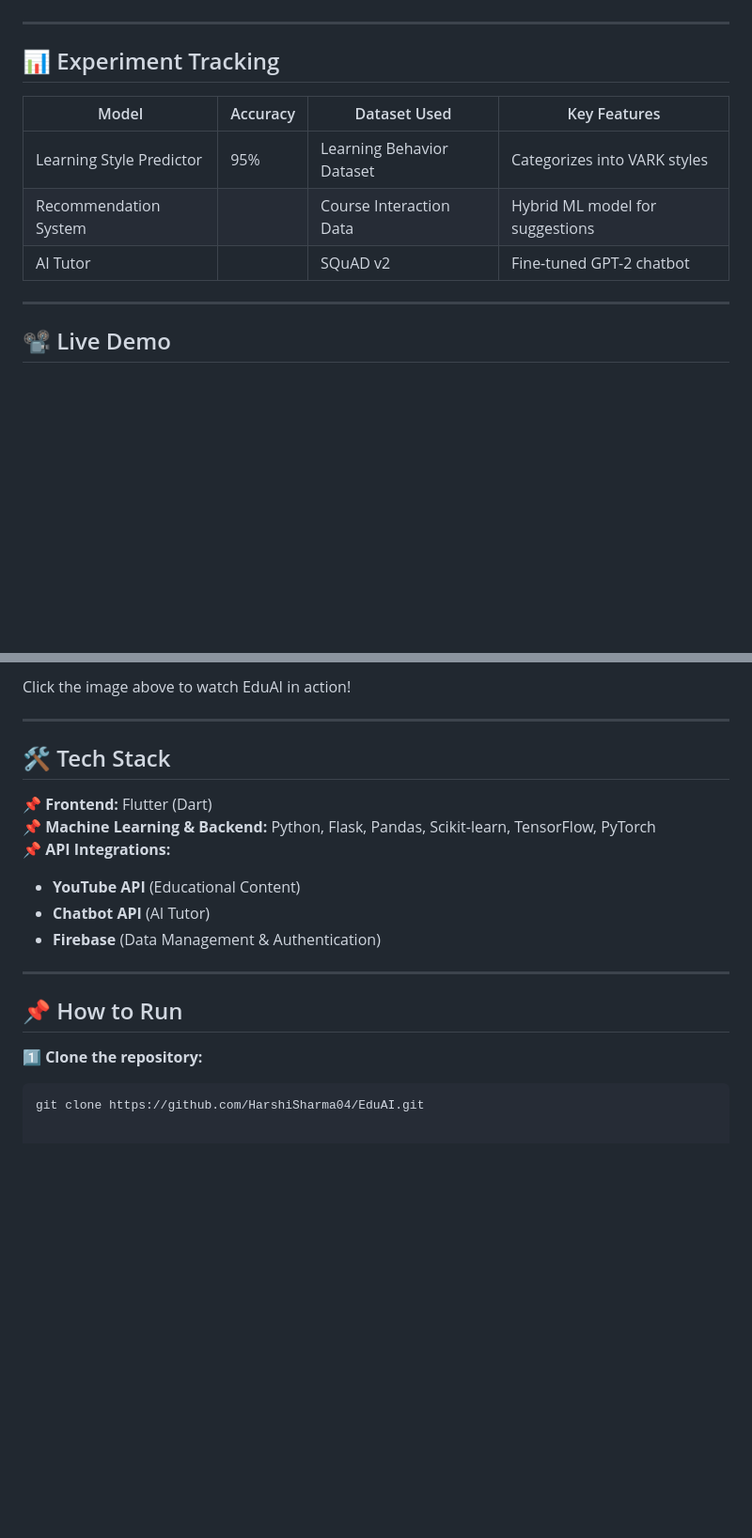
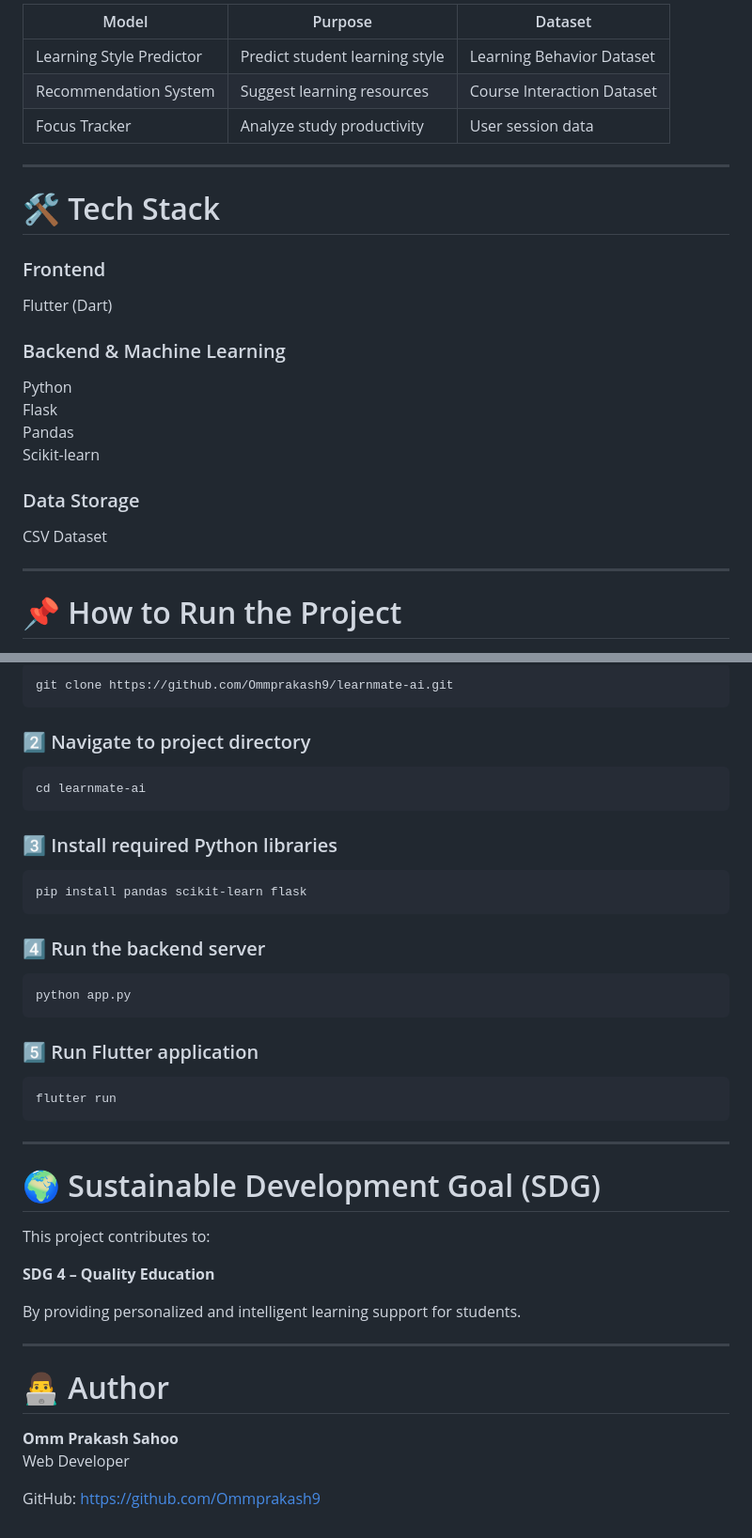
Before and after one commit to Ommprakash9/learnmate-ai, a Markdown page: README.md, 2 parts joined by grey strips. Shown at 94% size. Rendered like a GitHub page; blank space fills up the shorter version.

````diff
--- a/README.md
+++ b/README.md
@@ -61,17 +80,27 @@ EduAI adapts to the user's **learning preferences** and optimizes their study ex
 
+| Model | Purpose | Dataset |
+|------|--------|--------|
+| Learning Style Predictor | Predict student learning style | Learning Behavior Dataset |
+| Recommendation System | Suggest learning resources | Course Interaction Dataset |
+| Focus Tracker | Analyze study productivity | User session data |
 
 ---
 
-## 📊 Experiment Tracking
+# 🛠 Tech Stack
 
-| Model | Accuracy | Dataset Used | Key Features |
-|--------|---------|--------------|--------------|
-| Learning Style Predictor | 95% | Learning Behavior Dataset | Categorizes into VARK styles |
-| Recommendation System | | Course Interaction Data | Hybrid ML model for suggestions |
-| AI Tutor | | SQuAD v2 | Fine-tuned GPT-2 chatbot |
+### Frontend
+Flutter (Dart)
 
+### Backend & Machine Learning
+Python
+Flask
+Pandas
+Scikit-learn
+
+### Data Storage
+CSV Dataset
 
 ---
 
-## 📽️ Live Demo
+# 📌 How to Run the Project
 
@@ -79,21 +108,47 @@ EduAI adapts to the user's **learning preferences** and optimizes their study ex
 
-Click the image above to watch EduAI in action!
+```bash
+git clone https://github.com/Ommprakash9/learnmate-ai.git
+```
+
+### 2️⃣ Navigate to project directory
+
+```bash
+cd learnmate-ai
+```
+
+### 3️⃣ Install required Python libraries
+
+```bash
+pip install pandas scikit-learn flask
+```
+
+### 4️⃣ Run the backend server
+
+```bash
+python app.py
+```
+
+### 5️⃣ Run Flutter application
+
+```bash
+flutter run
+```
 
 ---
 
-## 🛠 Tech Stack
+# 🌍 Sustainable Development Goal (SDG)
 
-📌 **Frontend:** Flutter (Dart)
-📌 **Machine Learning & Backend:** Python, Flask, Pandas, Scikit-learn, TensorFlow, PyTorch
-📌 **API Integrations:**
-   - **YouTube API** (Educational Content)
-   - **Chatbot API** (AI Tutor)
-   - **Firebase** (Data Management & Authentication)
+This project contributes to:
+
+**SDG 4 – Quality Education**
+
+By providing personalized and intelligent learning support for students.
 
 ---
 
-## 📌 How to Run
+# 👨‍💻 Author
 
-1️⃣ **Clone the repository:**
-```bash
-git clone https://github.com/HarshiSharma04/EduAI.git
+**Omm Prakash Sahoo**
+Web Developer
+
+GitHub: https://github.com/Ommprakash9
````
Also changed, not shown: other parts of README.md (+59 -40 lines).
